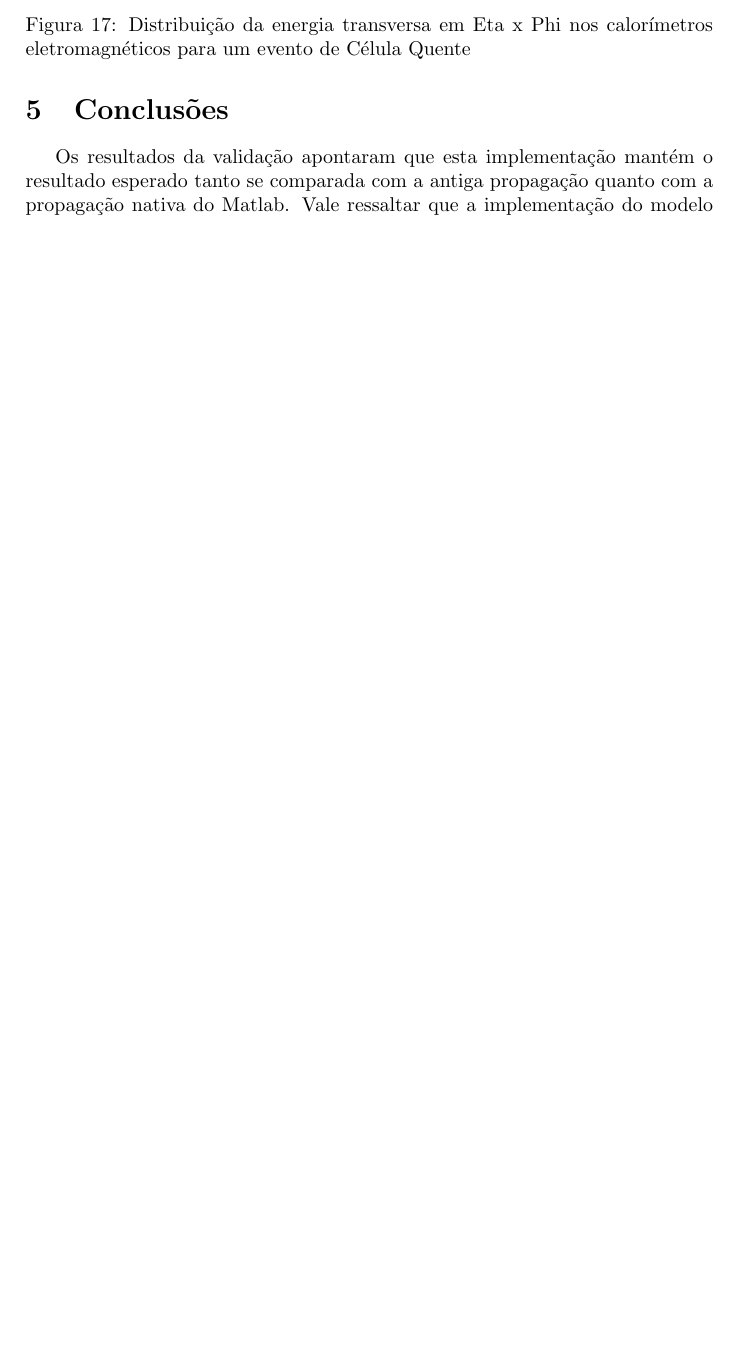
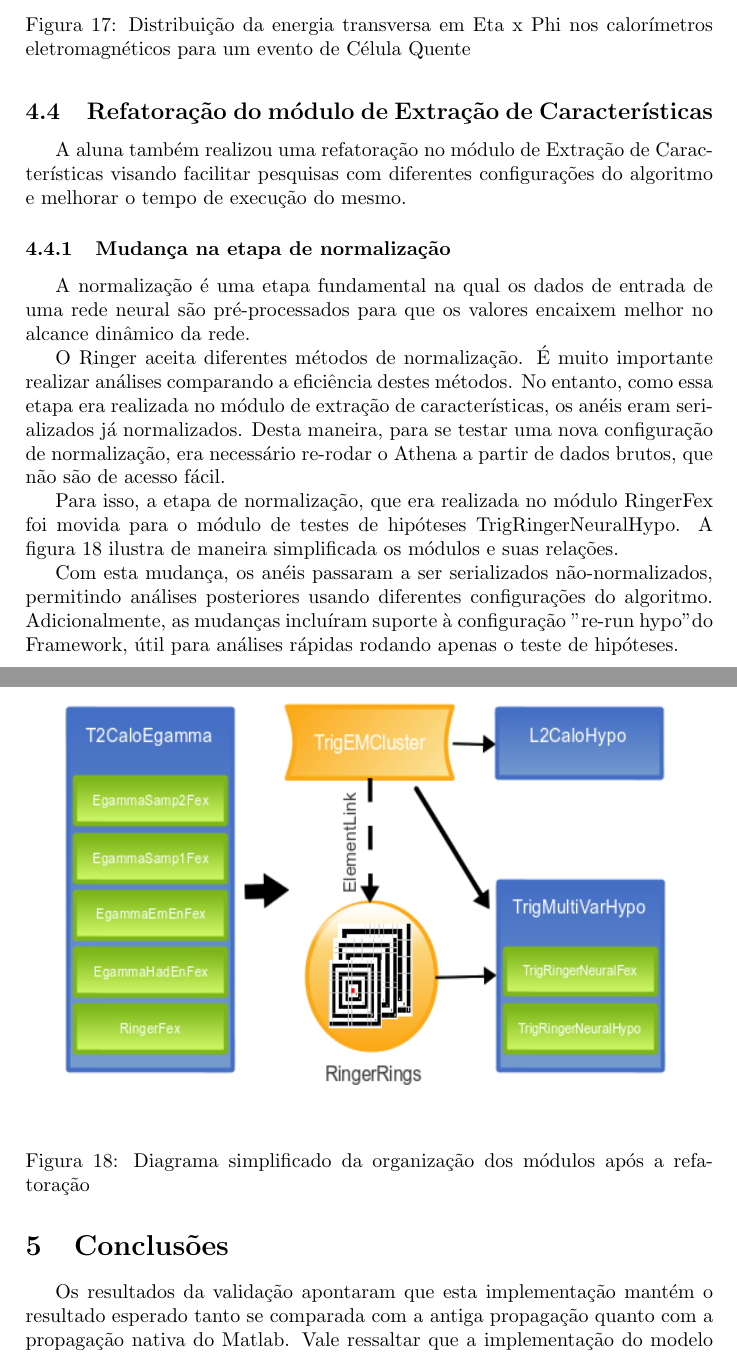
Before and after one commit to dhiana/bs-papers, a LaTeX paper (relatorio_cnpq.tex): part of page 19 of 23 before the commit and two parts of pages 19 and 20 of 24 after it, the two joined at a grey line, cut so that both start at the same text, the shorter picture padded with empty space. Compiled offline with pdfLaTeX.

Commit message:
Adicionada subseção sobre mudança da normalização para o HYPO

```diff
--- a/relatorio_cnpq.tex
+++ b/relatorio_cnpq.tex
@@ -420,6 +420,32 @@ Além disto, vale ressaltar que o algoritmo mostrou-se robusto aos fenômenos ap
  \label{fig:cosmics_rejection_effics}
 \end{figure}
 
+\subsection{Refatoração do módulo de Extração de Características}
+
+A aluna também realizou uma refatoração no módulo de Extração de Características visando facilitar pesquisas com diferentes configurações do algoritmo e melhorar o tempo de execução do mesmo.
+
+\subsubsection{Mudança na etapa de normalização}
+
+A normalização é uma etapa fundamental na qual os dados de entrada de uma rede neural são pré-processados para que os valores encaixem melhor no alcance dinâmico da rede.
+
+O Ringer aceita diferentes métodos de normalização.
+É muito importante realizar análises comparando a eficiência destes métodos.
+No entanto, como essa etapa era realizada no módulo de extração de características, os anéis eram serializados já normalizados.
+Desta maneira, para se testar uma nova configuração de normalização, era necessário re-rodar o Athena a partir de dados brutos, que não são de acesso fácil.
+
+Para isso, a etapa de normalização, que era realizada no módulo RingerFex foi movida para o módulo de testes de hipóteses TrigRingerNeuralHypo. A figura~\ref{fig:move_normalization} ilustra de maneira simplificada os módulos e suas relações.
+
+\begin{figure}[htbp!]
+ \centering
+ \includegraphics[width=12cm,height=8cm]{Figs/egamma_refactoring/move_normalization.png}
+ \caption{Diagrama simplificado da organização dos módulos após a refatoração}
+ \label{fig:move_normalization}
+\end{figure}
+
+Com esta mudança, os anéis passaram a ser serializados não-normalizados, permitindo análises posteriores usando diferentes configurações do algoritmo.
+Adicionalmente, as mudanças incluíram suporte à configuração "re-run hypo" do Framework, útil para análises rápidas rodando apenas o teste de hipóteses.
+
+
 \section{Conclusões}
 
 Os resultados da validação apontaram que esta implementação mantém o resultado esperado tanto se comparada com a antiga propagação quanto com a propagação nativa do Matlab.
```
Also changed, not shown: Figs/egamma_refactoring/move_normalization.png (added), relatorio_cnpq.tex (2 more changed lines).
